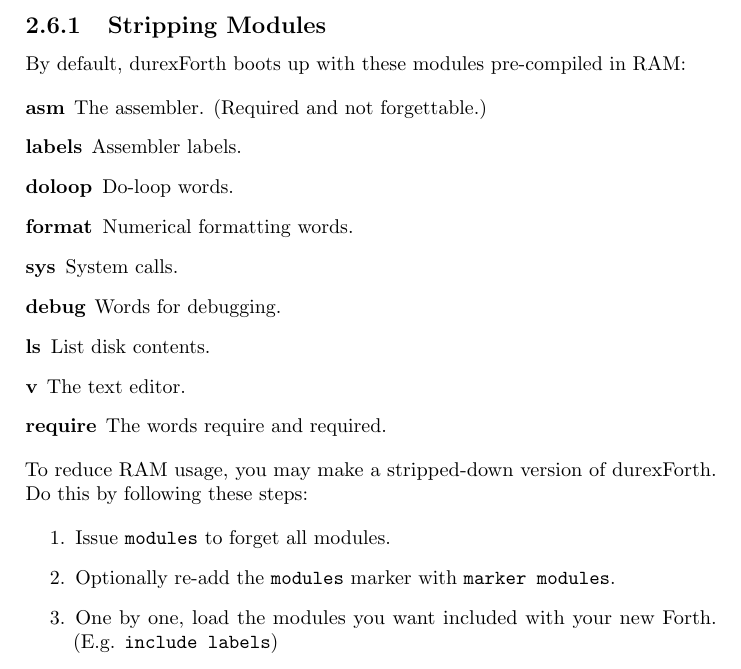
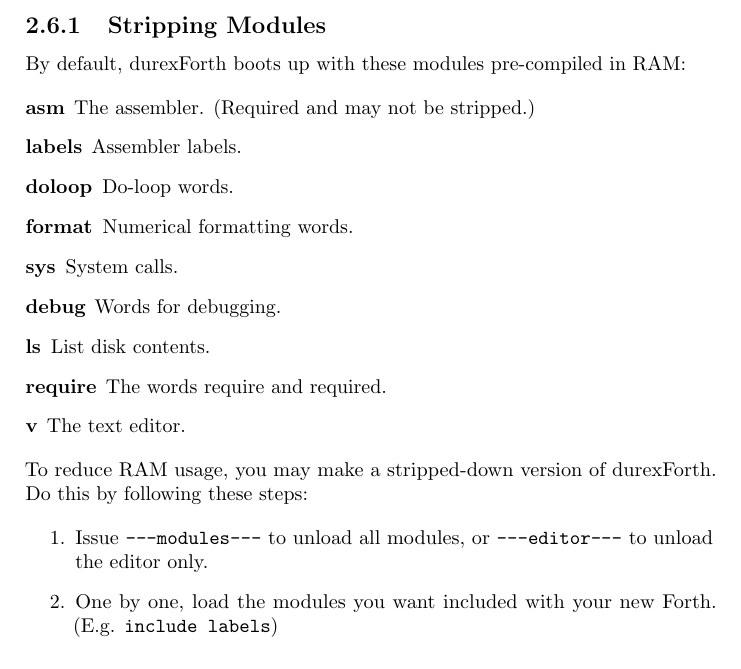
Before and after one commit to jkotlinski/durexforth, a LaTeX thesis (docs/manual.tex, which reads docs/tutorial.tex): part of page 9 of 32, cut so that both start at the same text. Compiled offline with pdfLaTeX.

Commit message:
make it possible to unload the editor

```diff
--- a/docs/tutorial.tex
+++ b/docs/tutorial.tex
@@ -113,22 +113,21 @@
 By default, durexForth boots up with these modules pre-compiled in RAM:
 
 \begin{description}
-    \item[asm] The assembler. (Required and not forgettable.)
+    \item[asm] The assembler. (Required and may not be stripped.)
     \item[labels] Assembler labels.
     \item[doloop] Do-loop words.
     \item[format] Numerical formatting words.
     \item[sys] System calls.
     \item[debug] Words for debugging.
     \item[ls] List disk contents.
+    \item[require] The words require and required.
     \item[v] The text editor.
-    \item[require] The words require and required.
 \end{description}
 
 To reduce RAM usage, you may make a stripped-down version of durexForth. Do this by following these steps:
 
 \begin{enumerate}
-\item Issue \texttt{modules} to forget all modules.
-\item Optionally re-add the \texttt{modules} marker with \texttt{marker modules}.
+\item Issue \texttt{---modules---} to unload all modules, or \texttt{---editor---} to unload the editor only.
 \item One by one, load the modules you want included with your new Forth. (E.g. \texttt{include labels})
 \item Save the new system with e.g. \texttt{save-forth acmeforth}.
 \end{enumerate}
```
Also changed, not shown: 2 other files.
